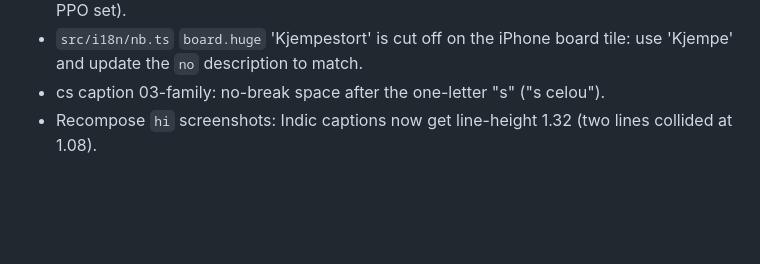
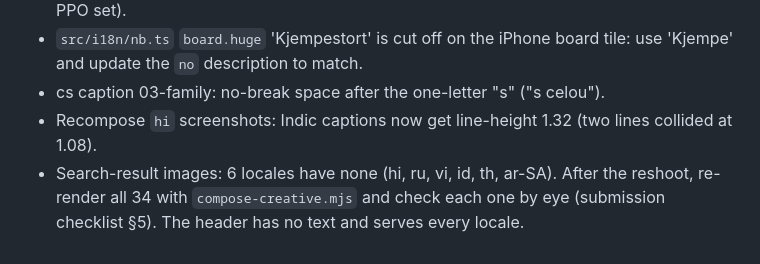
Before and after one commit to teja788/peg-recall, a Markdown page: PLAN-v1.3.md, the part around the change. Drawn GitHub-style; blank space fills up the shorter version.

```diff
--- a/PLAN-v1.3.md
+++ b/PLAN-v1.3.md
@@ -112,3 +112,4 @@ Rough total: **~2½ days of build work** (3 with analytics) + 1 TestFlight round
 - `src/i18n/nb.ts` `board.huge` 'Kjempestort' is cut off on the iPhone board tile: use 'Kjempe' and update the `no` description to match.
 - cs caption 03-family: no-break space after the one-letter "s" ("s celou").
 - Recompose `hi` screenshots: Indic captions now get line-height 1.32 (two lines collided at 1.08).
+- Search-result images: 6 locales have none (hi, ru, vi, id, th, ar-SA). After the reshoot, re-render all 34 with `compose-creative.mjs` and check each one by eye (submission checklist §5). The header has no text and serves every locale.
```
Also changed, not shown: store-assets/submission-checklist.md (+2 -0 lines).
